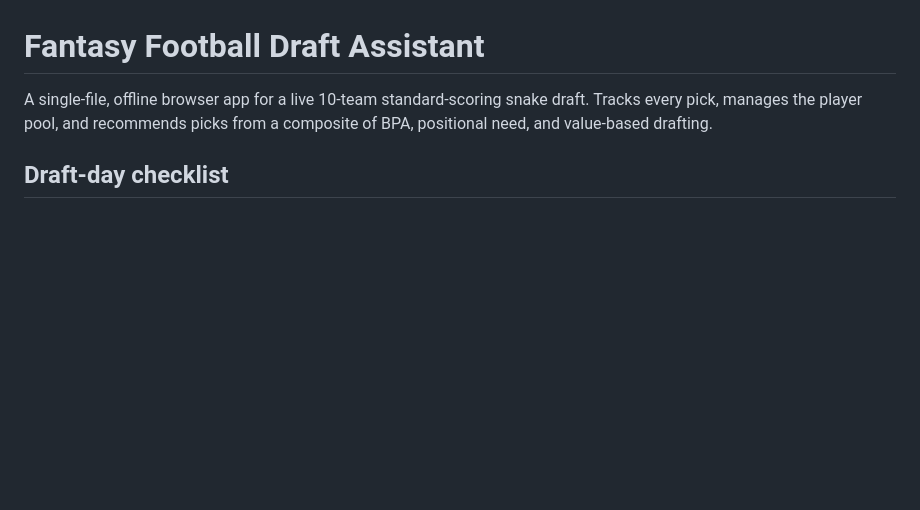
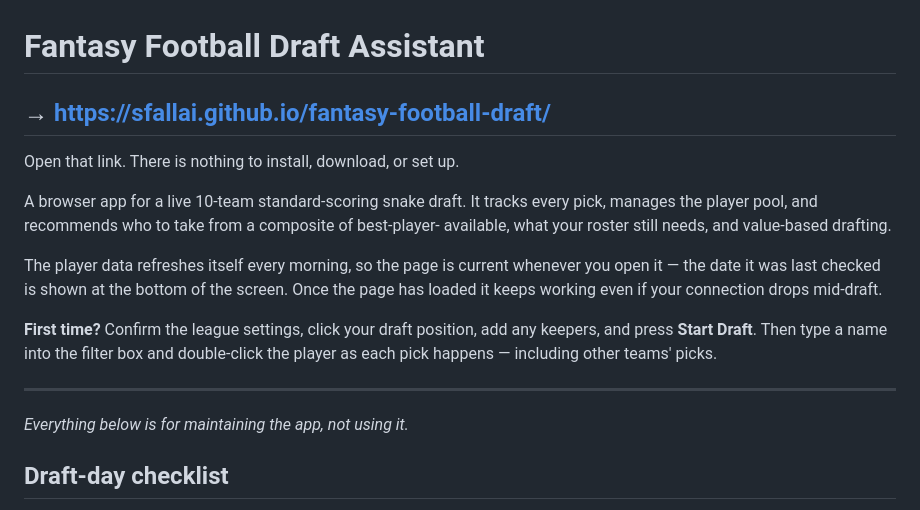
Before and after one commit to sfallai/fantasy-football-draft, a Markdown page: README.md, the part around the change. Drawn GitHub-style; blank space fills up the shorter version.

Commit message:
docs: lead with the URL, not the build instructions
The audience is a dozen people who will never run npm. The first thing
the README said was how to refresh data from a terminal; now it is the
link, what the app does, and what to do on the setup screen. The
maintenance instructions keep their place below a divider that says what
they are.

Co-Authored-By: Claude Opus 5 (1M context) <noreply@anthropic.com>
Claude-Session: https://claude.ai/code/session_01VRh3GE6eykocJGaav1TL2k

```diff
--- a/README.md
+++ b/README.md
@@ -1,8 +1,24 @@
 # Fantasy Football Draft Assistant
 
-A single-file, offline browser app for a live 10-team standard-scoring snake draft.
-Tracks every pick, manages the player pool, and recommends picks from a composite
-of BPA, positional need, and value-based drafting.
+## → https://sfallai.github.io/fantasy-football-draft/
+
+Open that link. There is nothing to install, download, or set up.
+
+A browser app for a live 10-team standard-scoring snake draft. It tracks every pick,
+manages the player pool, and recommends who to take from a composite of best-player-
+available, what your roster still needs, and value-based drafting.
+
+The player data refreshes itself every morning, so the page is current whenever you
+open it — the date it was last checked is shown at the bottom of the screen. Once the
+page has loaded it keeps working even if your connection drops mid-draft.
+
+**First time?** Confirm the league settings, click your draft position, add any
+keepers, and press **Start Draft**. Then type a name into the filter box and
+double-click the player as each pick happens — including other teams' picks.
+
+---
+
+*Everything below is for maintaining the app, not using it.*
 
 ## Draft-day checklist
 
```
